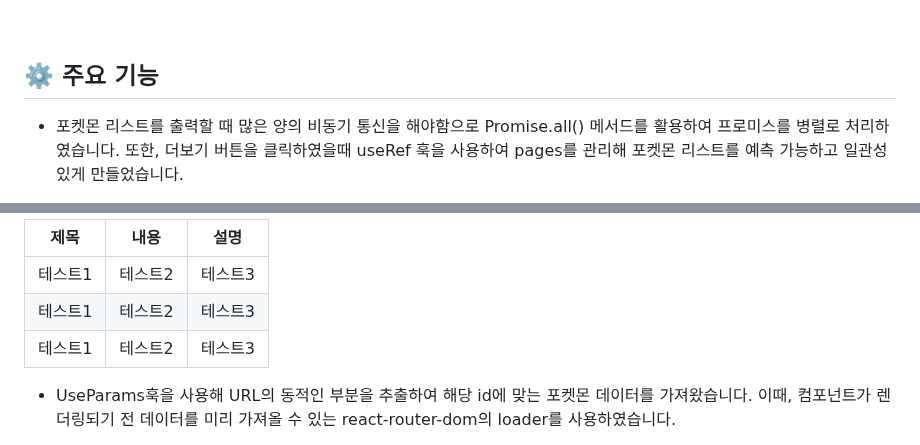
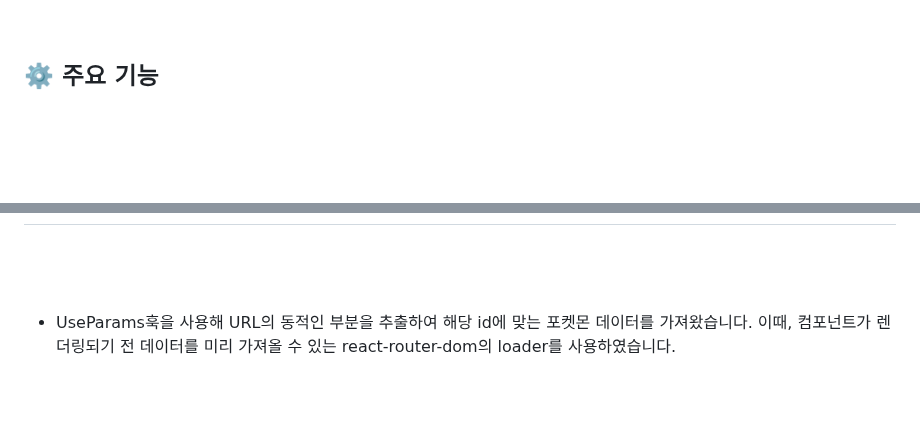
Before and after one commit to kimyougmin/NotionClone, a Markdown page: README.md, 2 parts joined by grey strips. Rendered like a GitHub page; blank space fills up the shorter version.

```diff
--- a/README.md
+++ b/README.md
@@ -27,5 +27,4 @@
 
 ## ⚙️ 주요 기능
 
-- 포켓몬 리스트를 출력할 때 많은 양의 비동기 통신을 해야함으로 Promise.all() 메서드를 활용하여 프로미스를 병렬로 처리하였습니다. 또한, 더보기 버튼을 클릭하였을때 useRef 훅을 사용하여 pages를 관리해 포켓몬 리스트를 예측 가능하고 일관성 있게 만들었습니다.
 
@@ -35,11 +33,7 @@
   <br>
   <br>
 
-|제목|내용|설명|
-|------|---|---|
-|테스트1|테스트2|테스트3|
-|테스트1|테스트2|테스트3|
-|테스트1|테스트2|테스트3|
+
 
 - UseParams훅을 사용해 URL의 동적인 부분을 추출하여 해당 id에 맞는 포켓몬 데이터를 가져왔습니다. 이때, 컴포넌트가 렌더링되기 전 데이터를 미리 가져올 수 있는 react-router-dom의 loader를 사용하였습니다.
 
```
Also changed, not shown: other parts of README.md (+1 -2 lines).
